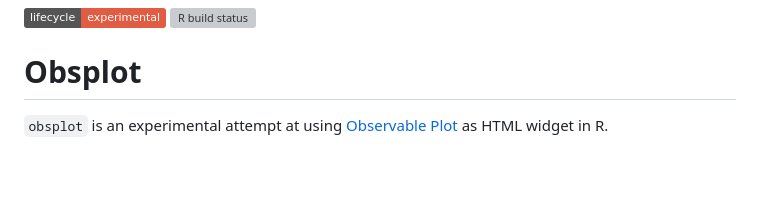
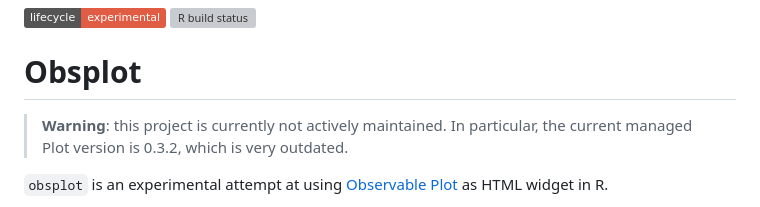
Before and after one commit to juba/obsplot, a Markdown page: README.md, the part around the change. GitHub-like rendering; badges without logos; blank space fills up the shorter version; grey boxes are pictures that could not be loaded.

Commit message:
doc: add warning about stalled development

```diff
--- a/README.md
+++ b/README.md
@@ -4,6 +4,9 @@
 <!-- badges: end -->
 
 # Obsplot
+
+
+> **Warning**: this project is currently not actively maintained. In particular, the current managed Plot version is 0.3.2, which is very outdated.
 
 `obsplot` is an experimental attempt at using [Observable Plot](https://observablehq.com/@observablehq/plot) as HTML widget in R.
 
```
